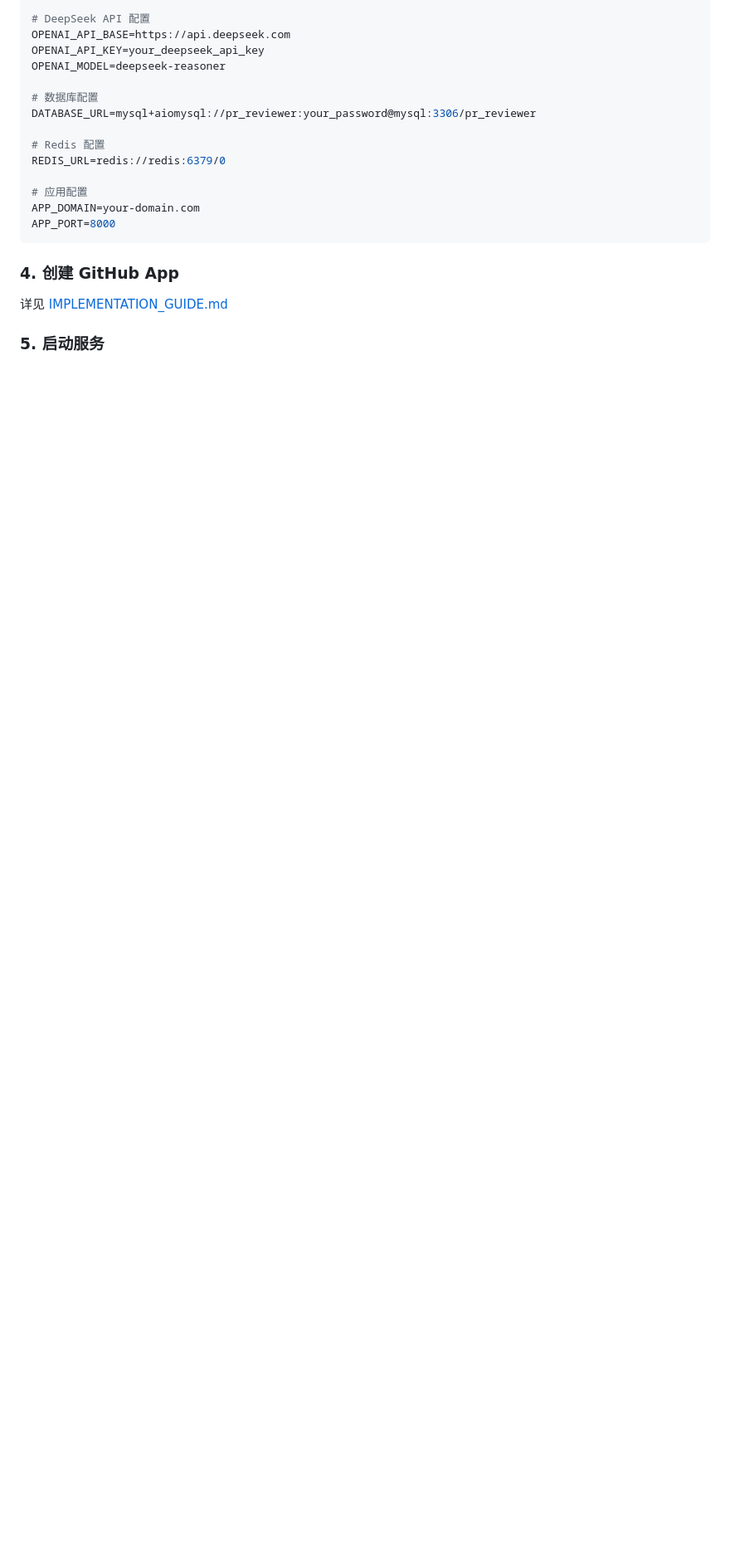
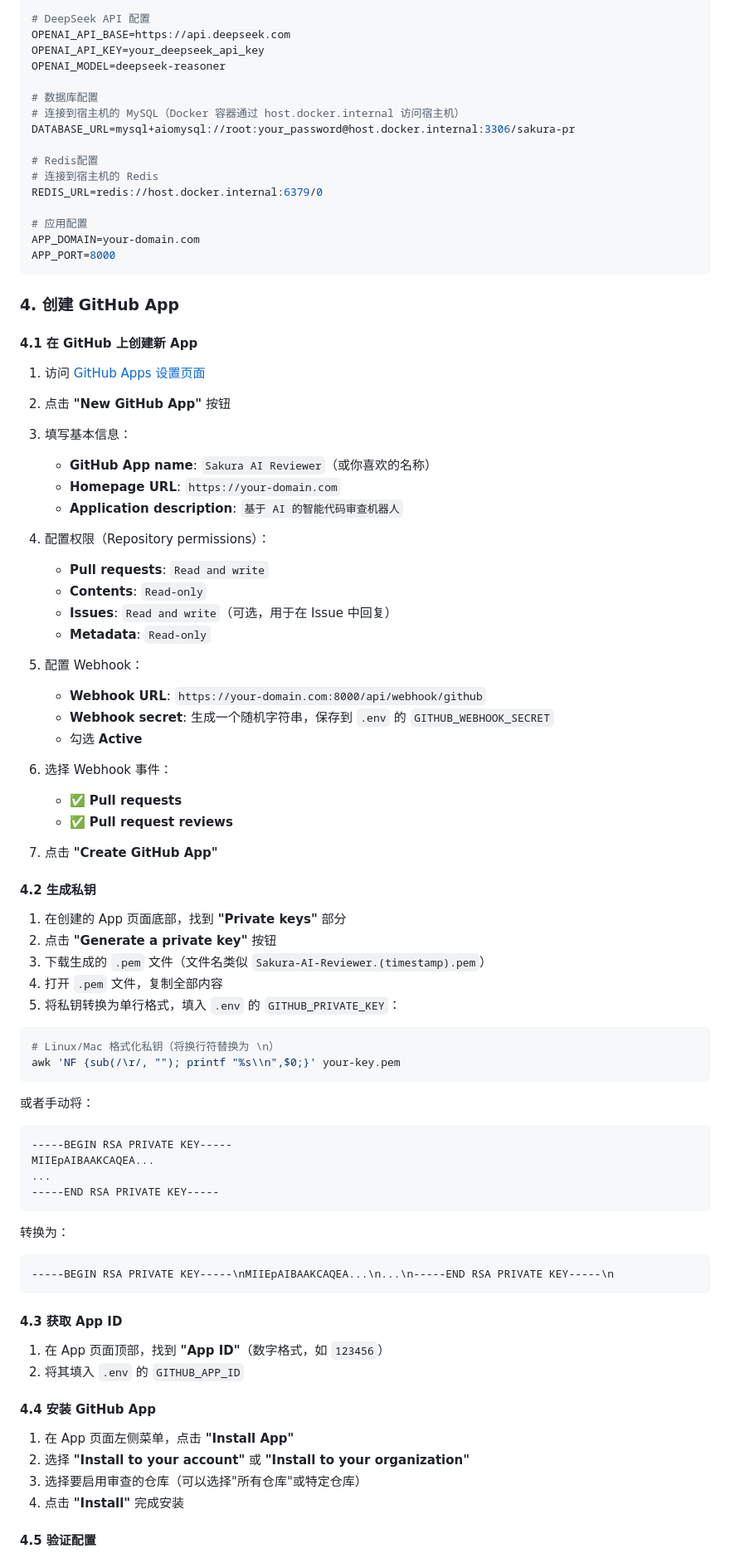
Before and after one commit to Sakura520222/Sakura-AI-Reviewer, a Markdown page: README.md, the part around one of its changes. Shown at 83% size. Rendered like a GitHub page; blank space fills up the shorter version.

````diff
--- a/README.md
+++ b/README.md
@@ -139,10 +139,12 @@ OPENAI_API_KEY=your_deepseek_api_key
 OPENAI_MODEL=deepseek-reasoner
 
 # 数据库配置
-DATABASE_URL=mysql+aiomysql://pr_reviewer:your_password@mysql:3306/pr_reviewer
+# 连接到宿主机的 MySQL（Docker 容器通过 host.docker.internal 访问宿主机）
+DATABASE_URL=mysql+aiomysql://root:your_password@host.docker.internal:3306/sakura-pr
 
-# Redis 配置
-REDIS_URL=redis://redis:6379/0
+# Redis配置
+# 连接到宿主机的 Redis
+REDIS_URL=redis://host.docker.internal:6379/0
 
 # 应用配置
 APP_DOMAIN=your-domain.com
@@ -151,6 +153,69 @@ APP_PORT=8000
 
 ### 4. 创建 GitHub App
 
-详见 [IMPLEMENTATION_GUIDE.md](IMPLEMENTATION_GUIDE.md)
+#### 4.1 在 GitHub 上创建新 App
 
-### 5. 启动服务
+1. 访问 [GitHub Apps 设置页面](https://github.com/settings/apps)
+2. 点击 **"New GitHub App"** 按钮
+3. 填写基本信息：
+   - **GitHub App name**: `Sakura AI Reviewer`（或你喜欢的名称）
+   - **Homepage URL**: `https://your-domain.com`
+   - **Application description**: `基于 AI 的智能代码审查机器人`
+
+4. 配置权限（Repository permissions）：
+   - **Pull requests**: `Read and write`
+   - **Contents**: `Read-only`
+   - **Issues**: `Read and write`（可选，用于在 Issue 中回复）
+   - **Metadata**: `Read-only`
+
+5. 配置 Webhook：
+   - **Webhook URL**: `https://your-domain.com:8000/api/webhook/github`
+   - **Webhook secret**: 生成一个随机字符串，保存到 `.env` 的 `GITHUB_WEBHOOK_SECRET`
+   - 勾选 **Active**
+
+6. 选择 Webhook 事件：
+   - ✅ **Pull requests**
+   - ✅ **Pull request reviews**
+
+7. 点击 **"Create GitHub App"**
+
+#### 4.2 生成私钥
+
+1. 在创建的 App 页面底部，找到 **"Private keys"** 部分
+2. 点击 **"Generate a private key"** 按钮
+3. 下载生成的 `.pem` 文件（文件名类似 `Sakura-AI-Reviewer.(timestamp).pem`）
+4. 打开 `.pem` 文件，复制全部内容
+5. 将私钥转换为单行格式，填入 `.env` 的 `GITHUB_PRIVATE_KEY`：
+
+```bash
+# Linux/Mac 格式化私钥（将换行符替换为 \n）
+awk 'NF {sub(/\r/, ""); printf "%s\\n",$0;}' your-key.pem
+```
+
+或者手动将：
+```
+-----BEGIN RSA PRIVATE KEY-----
+MIIEpAIBAAKCAQEA...
+...
+-----END RSA PRIVATE KEY-----
+```
+
+转换为：
+```
+-----BEGIN RSA PRIVATE KEY-----\nMIIEpAIBAAKCAQEA...\n...\n-----END RSA PRIVATE KEY-----\n
+```
+
+#### 4.3 获取 App ID
+
+1. 在 App 页面顶部，找到 **"App ID"**（数字格式，如 `123456`）
+2. 将其填入 `.env` 的 `GITHUB_APP_ID`
+
+#### 4.4 安装 GitHub App
+
+1. 在 App 页面左侧菜单，点击 **"Install App"**
+2. 选择 **"Install to your account"** 或 **"Install to your organization"**
+3. 选择要启用审查的仓库（可以选择"所有仓库"或特定仓库）
+4. 点击 **"Install"** 完成安装
+
+#### 4.5 验证配置
+
````
Also changed, not shown: other parts of README.md (+45 -18 lines).
